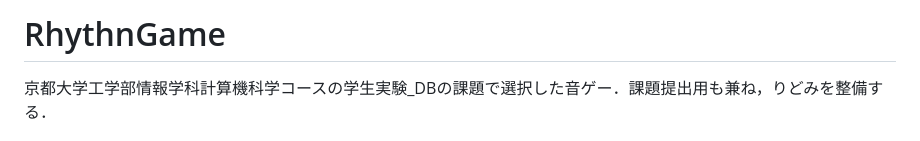
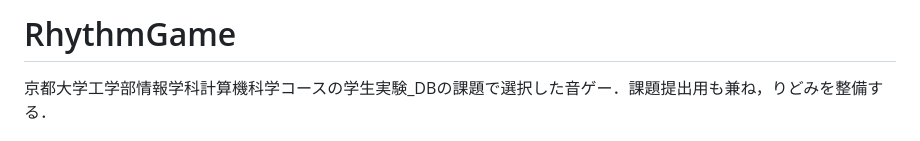
Before and after one commit to Mntisgod/RhythmGame, a Markdown page: README.md, the part around the change. Rendered like a GitHub page.

```diff
--- a/README.md
+++ b/README.md
@@ -1,4 +1,4 @@
-# RhythnGame
+# RhythmGame
 京都大学工学部情報学科計算機科学コースの学生実験_DBの課題で選択した音ゲー．課題提出用も兼ね，りどみを整備する．
 
 ## 本アプリケーションの説明
```
